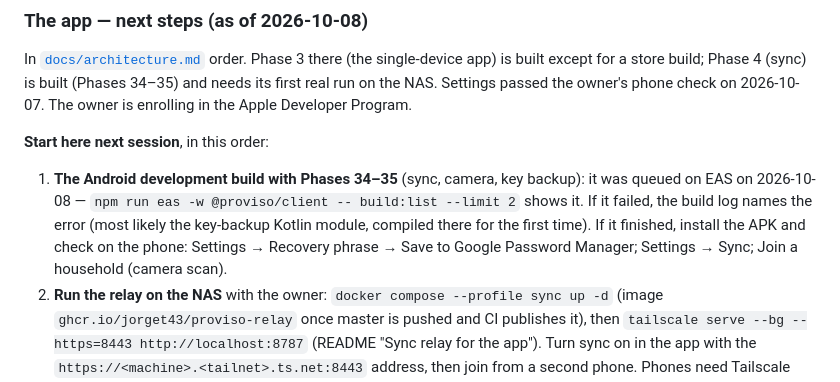
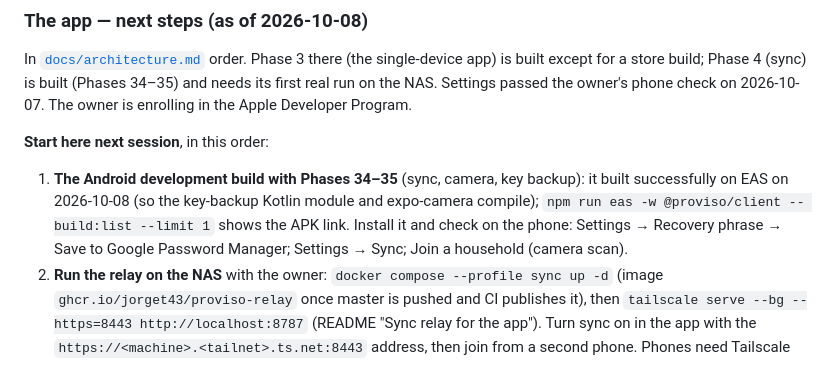
Before and after one commit to Jorget43/proviso, a Markdown page: CLAUDE.md, the part around the change. GitHub-like rendering.

Commit message:
Docs: the Phase 34-35 Android build compiled
Co-Authored-By: Claude Opus 5.5 <noreply@anthropic.com>

```diff
--- a/CLAUDE.md
+++ b/CLAUDE.md
@@ -414,7 +414,7 @@ Tracked in [`docs/security-privacy-legal.md`](docs/security-privacy-legal.md) §
 In [`docs/architecture.md`](docs/architecture.md) order. Phase 3 there (the single-device app) is built except for a store build; Phase 4 (sync) is built (Phases 34–35) and needs its first real run on the NAS. Settings passed the owner's phone check on 2026-10-07. The owner is enrolling in the Apple Developer Program.
 
 **Start here next session**, in this order:
-1. **The Android development build with Phases 34–35** (sync, camera, key backup): it was queued on EAS on 2026-10-08 — `npm run eas -w @proviso/client -- build:list --limit 2` shows it. If it failed, the build log names the error (most likely the key-backup Kotlin module, compiled there for the first time). If it finished, install the APK and check on the phone: Settings → Recovery phrase → Save to Google Password Manager; Settings → Sync; Join a household (camera scan).
+1. **The Android development build with Phases 34–35** (sync, camera, key backup): it built successfully on EAS on 2026-10-08 (so the key-backup Kotlin module and expo-camera compile); `npm run eas -w @proviso/client -- build:list --limit 1` shows the APK link. Install it and check on the phone: Settings → Recovery phrase → Save to Google Password Manager; Settings → Sync; Join a household (camera scan).
 2. **Run the relay on the NAS** with the owner: `docker compose --profile sync up -d` (image `ghcr.io/jorget43/proviso-relay` once master is pushed and CI publishes it), then `tailscale serve --bg --https=8443 http://localhost:8787` (README "Sync relay for the app"). Turn sync on in the app with the `https://<machine>.<tailnet>.ts.net:8443` address, then join from a second phone. Phones need Tailscale running to reach it.
 3. **Owner decisions pending**: the home-purchase deposit gap (below); the NAS "Next 2 years" figures now include rent and childcare after the subsidy (Phase 36), which lowers them for renters and families using childcare — confirm that's wanted before the NAS image ships it.
 4. **Then**: more NAS features in the app (list below), the relay enforcing roles, or the iOS build once the Apple account is ready.
```
